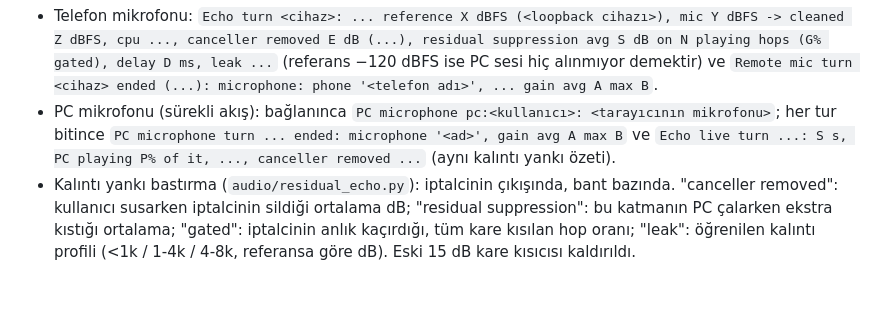
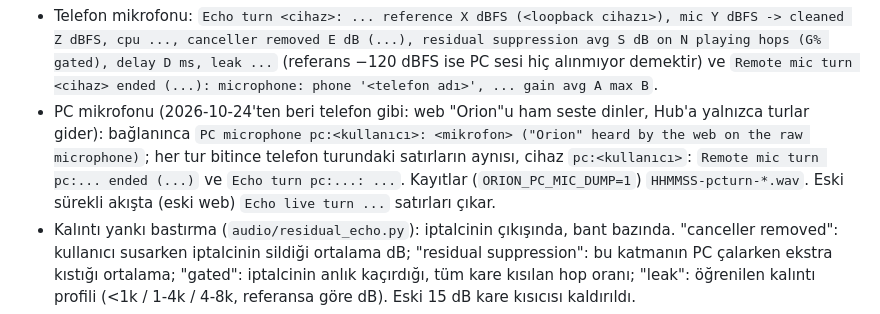
Before and after one commit to orion-ai-assistant/orion-ai-assistant, a Markdown page: docs/gelistirici-calistirma.md, the part around the change. GitHub-like rendering; blank space fills up the shorter version.

Commit message:
docs: PC microphone log lines after the move to phone-like turns
Co-Authored-By: Claude Opus 5.5 <noreply@anthropic.com>

```diff
--- a/docs/gelistirici-calistirma.md
+++ b/docs/gelistirici-calistirma.md
@@ -89,9 +89,11 @@ Hub logunda yankı iptalli turlar için:
   canceller removed E dB (...), residual suppression avg S dB on N playing hops (G% gated), delay D ms, leak ...`
   (referans −120 dBFS ise PC sesi hiç alınmıyor demektir) ve
   `Remote mic turn <cihaz> ended (...): microphone: phone '<telefon adı>', ... gain avg A max B`.
-- PC mikrofonu (sürekli akış): bağlanınca `PC microphone pc:<kullanıcı>: <tarayıcının mikrofonu>`; her tur
-  bitince `PC microphone turn ... ended: microphone '<ad>', gain avg A max B`
-  ve `Echo live turn ...: S s, PC playing P% of it, ..., canceller removed ...` (aynı kalıntı yankı özeti).
+- PC mikrofonu (2026-10-24'ten beri telefon gibi: web "Orion"u ham seste dinler, Hub'a yalnızca turlar gider):
+  bağlanınca `PC microphone pc:<kullanıcı>: <mikrofon> ("Orion" heard by the web on the raw microphone)`;
+  her tur bitince telefon turundaki satırların aynısı, cihaz `pc:<kullanıcı>`:
+  `Remote mic turn pc:... ended (...)` ve `Echo turn pc:...: ...`. Kayıtlar (`ORION_PC_MIC_DUMP=1`)
+  `HHMMSS-pcturn-*.wav`. Eski sürekli akışta (eski web) `Echo live turn ...` satırları çıkar.
 - Kalıntı yankı bastırma (`audio/residual_echo.py`): iptalcinin çıkışında, bant bazında. "canceller removed":
   kullanıcı susarken iptalcinin sildiği ortalama dB; "residual suppression": bu katmanın PC çalarken ekstra
   kıstığı ortalama; "gated": iptalcinin anlık kaçırdığı, tüm kare kısılan hop oranı; "leak": öğrenilen kalıntı
```
